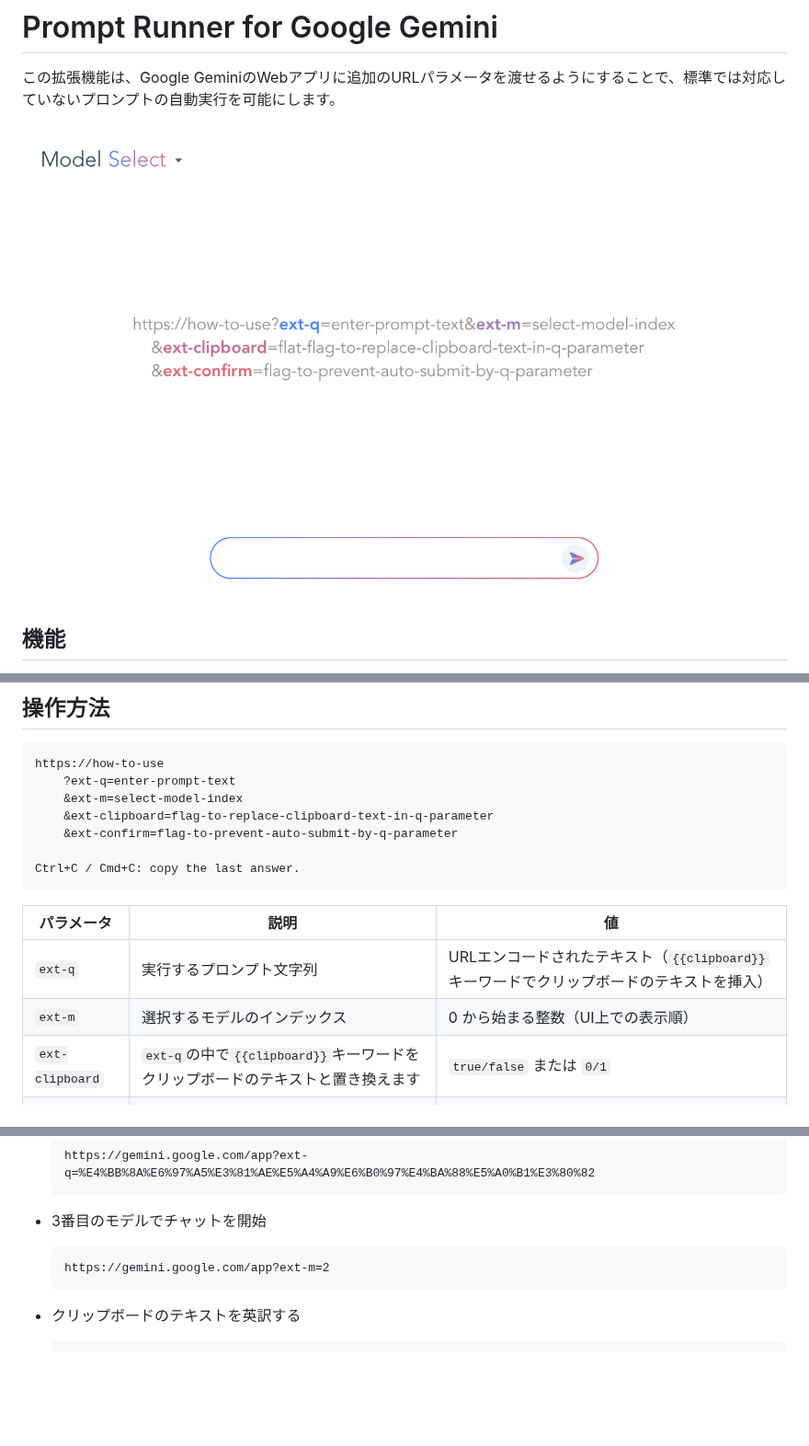
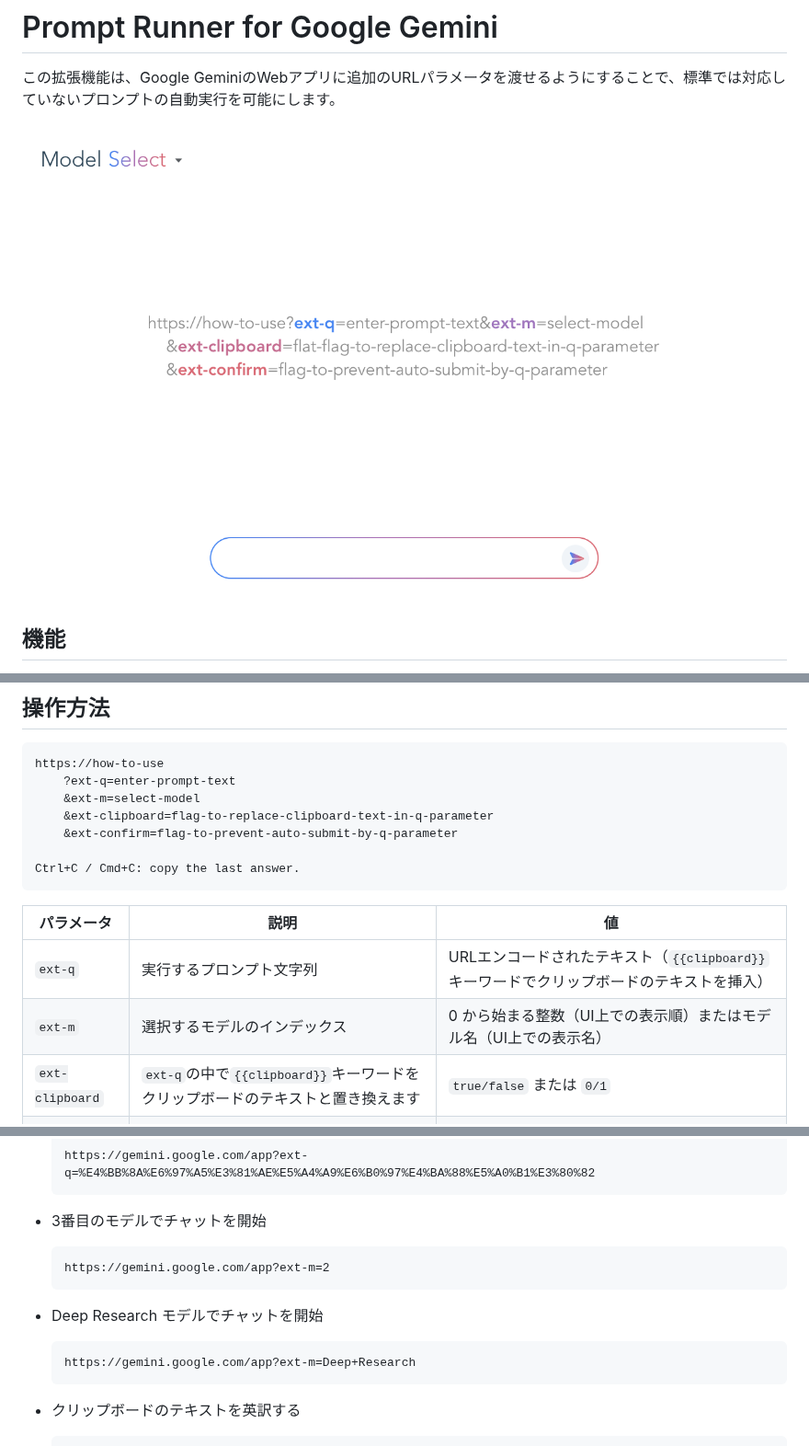
Before and after one commit to mypicto/gemini-prompt-runner, a Markdown page: README.md, 3 parts joined by grey strips. Shown at 92% size. Rendered like a GitHub page; pictures changed too: store/gemini-prompt-runner.png; blank space fills up the shorter version.

````diff
--- a/README.md
+++ b/README.md
@@ -45,7 +45,7 @@
 ```plaintext
 https://how-to-use
     ?ext-q=enter-prompt-text
-    &ext-m=select-model-index
+    &ext-m=select-model
     &ext-clipboard=flag-to-replace-clipboard-text-in-q-parameter
     &ext-confirm=flag-to-prevent-auto-submit-by-q-parameter
 
@@ -55,7 +55,7 @@ Ctrl+C / Cmd+C: copy the last answer.
 | パラメータ | 説明 | 値 |
 | --- | --- | --- |
 | `ext-q` | 実行するプロンプト文字列 | URLエンコードされたテキスト（`{{clipboard}}`キーワードでクリップボードのテキストを挿入） |
-| `ext-m` | 選択するモデルのインデックス | 0 から始まる整数（UI上での表示順） |
+| `ext-m` | 選択するモデルのインデックス | 0 から始まる整数（UI上での表示順）またはモデル名（UI上での表示名） |
 | `ext-clipboard` | `ext-q`の中で`{{clipboard}}`キーワードをクリップボードのテキストと置き換えます | `true/false` または `0/1` |
 | `ext-confirm` | `ext-q`パラメータによる自動送信の抑制 | `true/false` または `0/1` |
 
@@ -73,6 +73,12 @@ Ctrl+C / Cmd+C: copy the last answer.
   https://gemini.google.com/app?ext-m=2
   ```
 
+* Deep Research モデルでチャットを開始
+
+  ```url
+  https://gemini.google.com/app?ext-m=Deep+Research
+  ```
+
 * クリップボードのテキストを英訳する
 
   ```url
````
Also changed, not shown: 9 other files.
